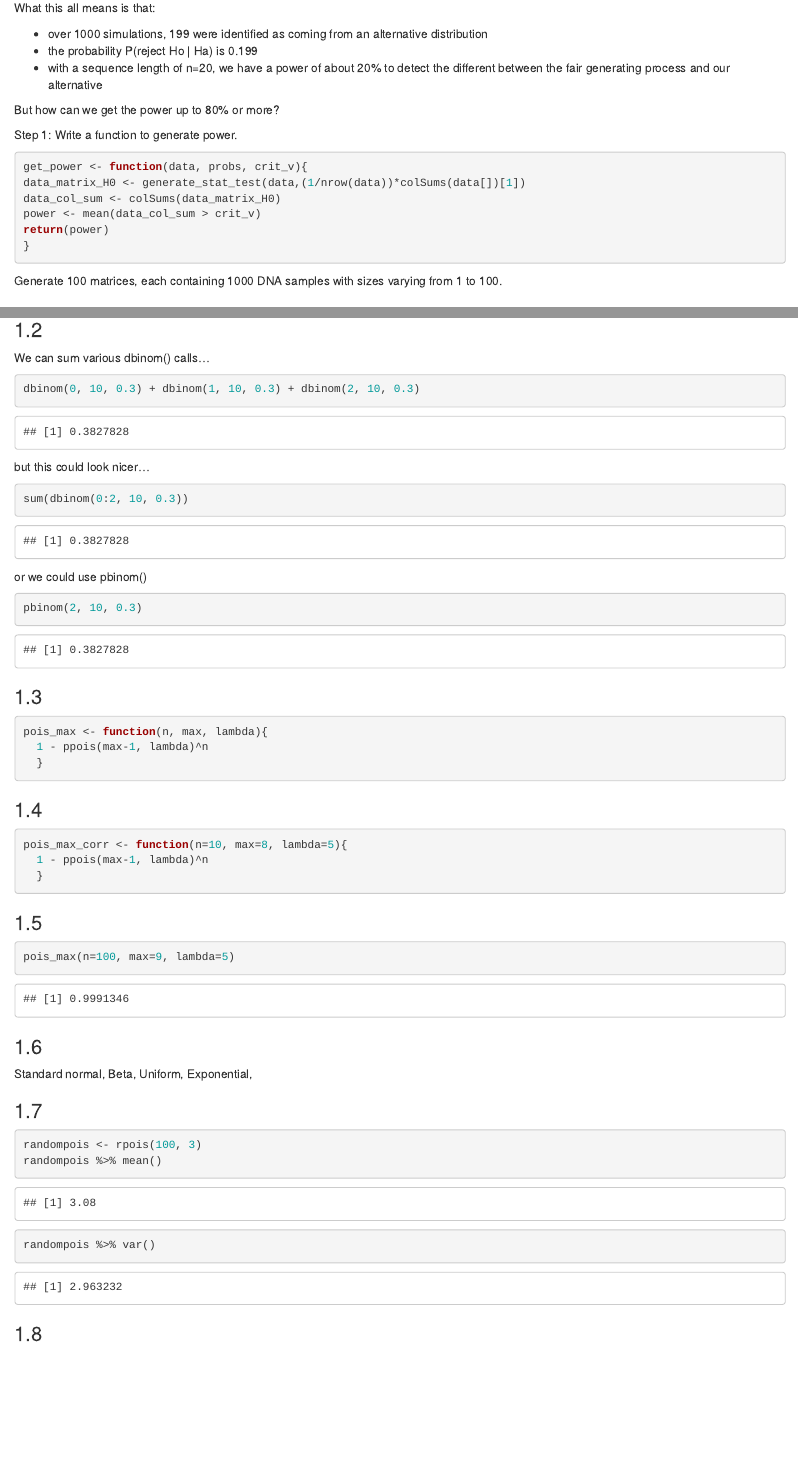
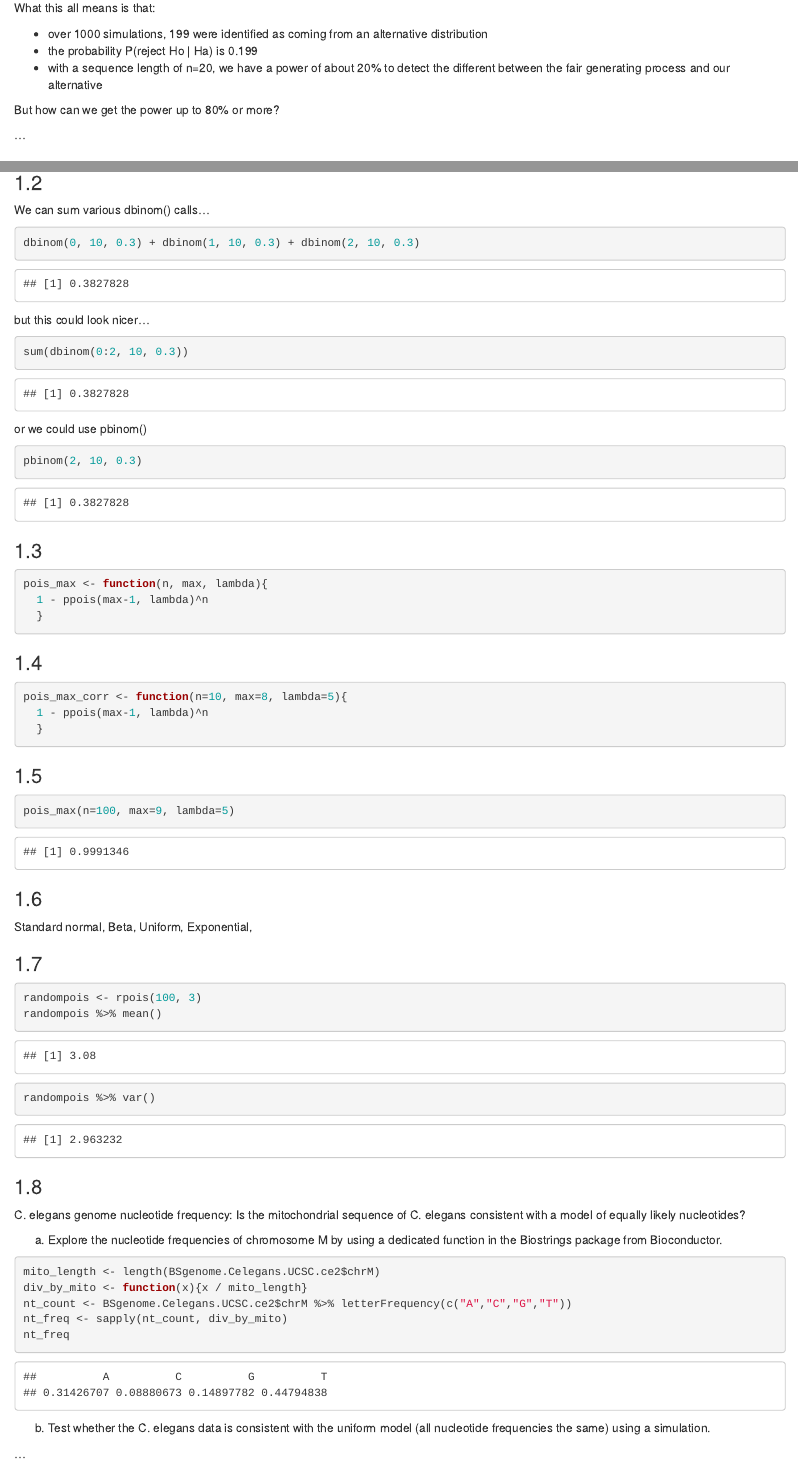
Before and after one commit to jtichon/stat7160, an R Markdown document (chapters/chapter1/ch1.Rmd): the page in a window 1100 px wide, from 10350 px down, and a second part further down, joined at a grey line. The pictures show the output file chapters/chapter1/ch1.html that the author committed with the source, opened offline.

Commit message:
finished exercises

````diff
--- a/chapters/chapter1/ch1.Rmd
+++ b/chapters/chapter1/ch1.Rmd
@@ -342,18 +342,8 @@ What this all means is that:
 
 But how can we get the power up to 80% or more?
 
-Step 1: Write a function to generate power.
+...
 
-```{r}
-get_power <- function(data, probs, crit_v){
-data_matrix_H0 <- generate_stat_test(data,(1/nrow(data))*colSums(data[])[1])
-data_col_sum <- colSums(data_matrix_H0)
-power <- mean(data_col_sum > crit_v)
-return(power)
-}
-```
-
-Generate 100 matrices, each containing 1000 DNA samples with sizes varying from 1 to 100.
 
 # 1.7 Further Exercises!
 
@@ -416,3 +406,20 @@ randompois %>% var()
 ```
 
 ### 1.8
+
+C. elegans genome nucleotide frequency: Is the mitochondrial sequence of C. elegans consistent with a model of equally likely nucleotides?
+
+a. Explore the nucleotide frequencies of chromosome M by using a dedicated function in the Biostrings package from Bioconductor.
+
+```{r}
+mito_length <- length(BSgenome.Celegans.UCSC.ce2$chrM)
+div_by_mito <- function(x){x / mito_length}
+nt_count <- BSgenome.Celegans.UCSC.ce2$chrM %>% letterFrequency(c("A","C","G","T"))
+nt_freq <- sapply(nt_count, div_by_mito)
+nt_freq
+
+```
+
+b. Test whether the C. elegans data is consistent with the uniform model (all nucleotide frequencies the same) using a simulation.
+
+...
````
Also changed, not shown: chapters/chapter1/ch1.html.
